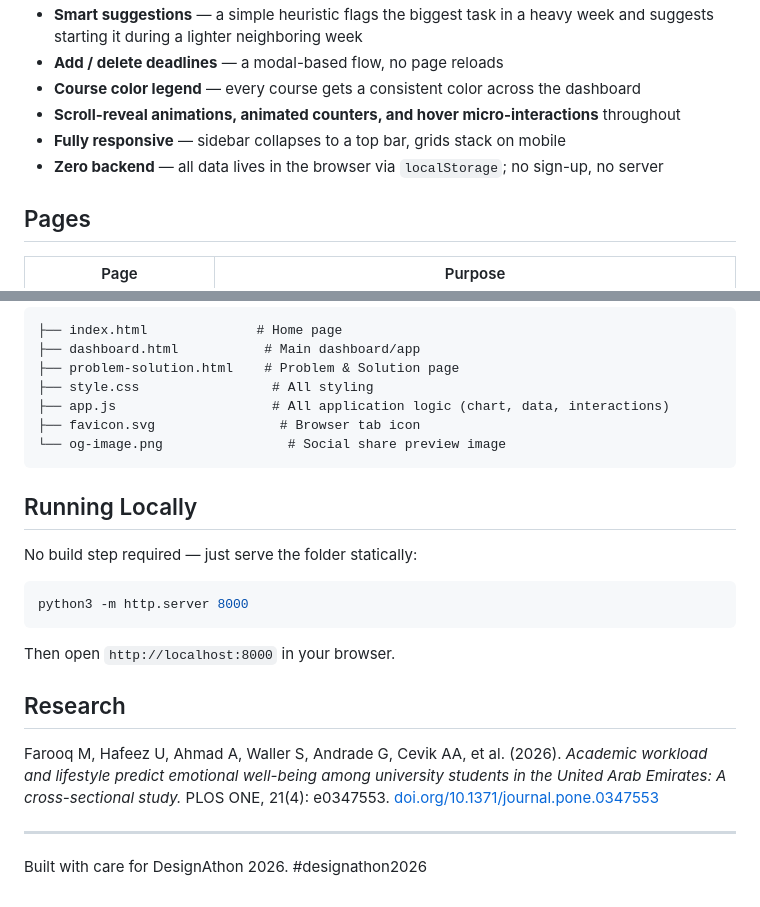
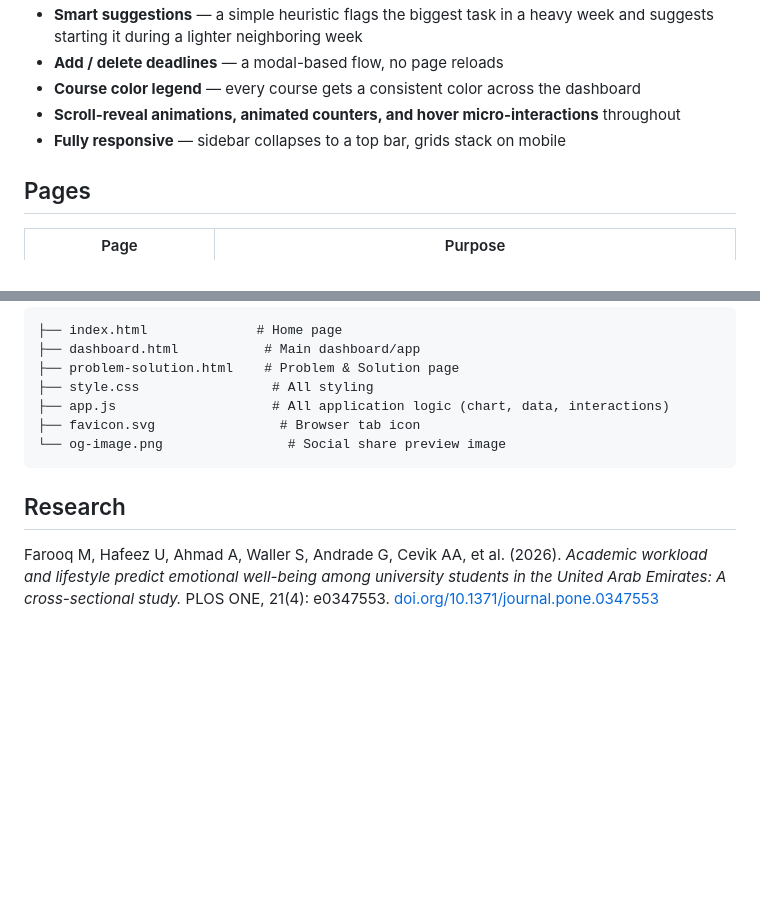
Before and after one commit to Insia-8/Bandwidth, a Markdown page: README.md, 2 parts joined by grey strips. Drawn GitHub-style; blank space fills up the shorter version.

Commit message:
Update README to remove local running instructions
Removed local running instructions and backend information.

````diff
--- a/README.md
+++ b/README.md
@@ -29,7 +29,7 @@ Bandwidth turns a semester of deadlines into a **week-by-week workload skyline**
 - **Course color legend** — every course gets a consistent color across the dashboard
 - **Scroll-reveal animations, animated counters, and hover micro-interactions** throughout
 - **Fully responsive** — sidebar collapses to a top bar, grids stack on mobile
-- **Zero backend** — all data lives in the browser via `localStorage`; no sign-up, no server
+
 
 ## Pages
 
@@ -55,20 +55,6 @@ Plain **HTML / CSS / JavaScript** — no framework, no build step, no dependenci
 └── og-image.png                # Social share preview image
 ```
 
-## Running Locally
-
-No build step required — just serve the folder statically:
-
-```bash
-python3 -m http.server 8000
-```
-
-Then open `http://localhost:8000` in your browser.
-
 ## Research
 
 Farooq M, Hafeez U, Ahmad A, Waller S, Andrade G, Cevik AA, et al. (2026). *Academic workload and lifestyle predict emotional well-being among university students in the United Arab Emirates: A cross-sectional study.* PLOS ONE, 21(4): e0347553. [doi.org/10.1371/journal.pone.0347553](https://doi.org/10.1371/journal.pone.0347553)
-
----
-
-Built with care for DesignAthon 2026. #designathon2026
````
